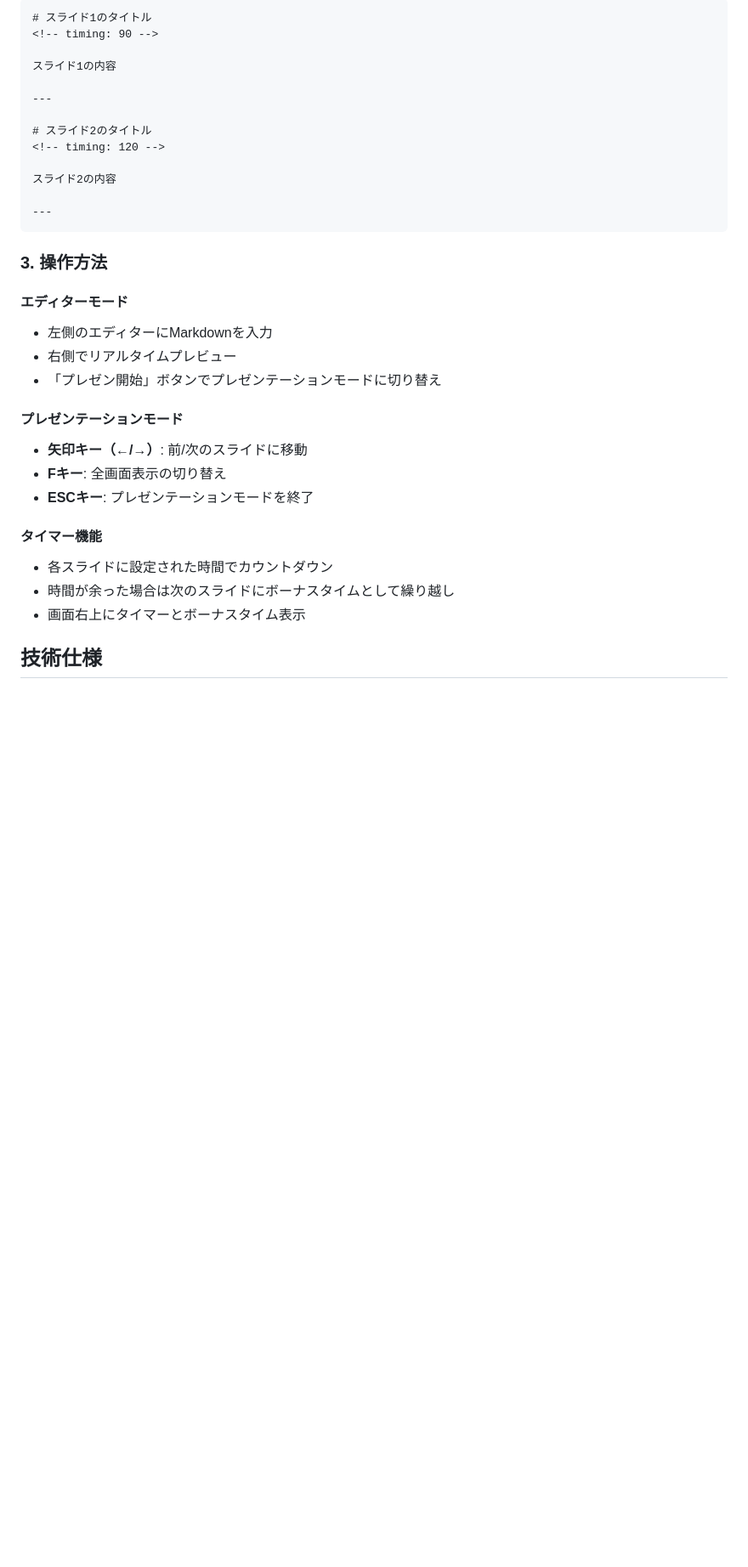
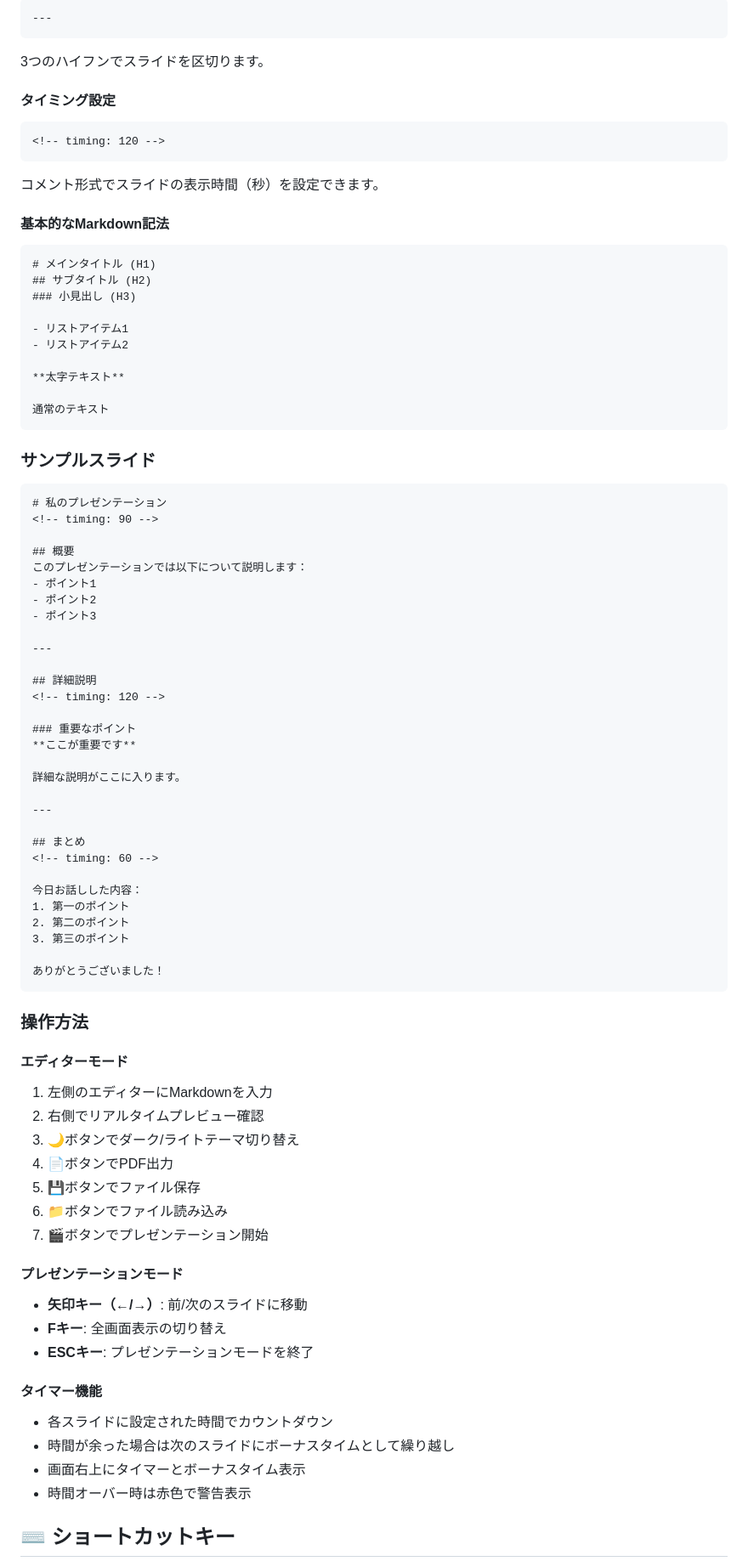
Before and after one commit to nabsan/NabOwnMonoRepo, a Markdown page: apps/markdSlide/README.md, the part around one of its changes. Shown at 85% size. Rendered like a GitHub page; blank space fills up the shorter version.

````diff
--- a/apps/markdSlide/README.md
+++ b/apps/markdSlide/README.md
@@ -36,25 +74,72 @@ python app.py
 ```markdown
-# スライド1のタイトル
+---
+```
+3つのハイフンでスライドを区切ります。
+
+#### タイミング設定
+```markdown
+<!-- timing: 120 -->
+```
+コメント形式でスライドの表示時間（秒）を設定できます。
+
+#### 基本的なMarkdown記法
+```markdown
+# メインタイトル (H1)
+## サブタイトル (H2)
+### 小見出し (H3)
+
+- リストアイテム1
+- リストアイテム2
+
+**太字テキスト**
+
+通常のテキスト
+```
+
+### サンプルスライド
+```markdown
+# 私のプレゼンテーション
 <!-- timing: 90 -->
 
-スライド1の内容
+## 概要
+このプレゼンテーションでは以下について説明します：
+- ポイント1
+- ポイント2
+- ポイント3
 
 ---
 
-# スライド2のタイトル
+## 詳細説明
 <!-- timing: 120 -->
 
-スライド2の内容
+### 重要なポイント
+**ここが重要です**
+
+詳細な説明がここに入ります。
 
 ---
+
+## まとめ
+<!-- timing: 60 -->
+
+今日お話しした内容：
+1. 第一のポイント
+2. 第二のポイント
+3. 第三のポイント
+
+ありがとうございました！
 ```
 
-### 3. 操作方法
+### 操作方法
 
 #### エディターモード
-- 左側のエディターにMarkdownを入力
-- 右側でリアルタイムプレビュー
-- 「プレゼン開始」ボタンでプレゼンテーションモードに切り替え
+1. 左側のエディターにMarkdownを入力
+2. 右側でリアルタイムプレビュー確認
+3. 🌙ボタンでダーク/ライトテーマ切り替え
+4. 📄ボタンでPDF出力
+5. 💾ボタンでファイル保存
+6. 📁ボタンでファイル読み込み
+7. 🎬ボタンでプレゼンテーション開始
 
 #### プレゼンテーションモード
 - **矢印キー（←/→）**: 前/次のスライドに移動
@@ -65,6 +150,7 @@ python app.py
 - 各スライドに設定された時間でカウントダウン
 - 時間が余った場合は次のスライドにボーナスタイムとして繰り越し
 - 画面右上にタイマーとボーナスタイム表示
+- 時間オーバー時は赤色で警告表示
 
-## 技術仕様
+## ⌨️ ショートカットキー
 
````
Also changed, not shown: other parts of apps/markdSlide/README.md (+147 -40 lines).
